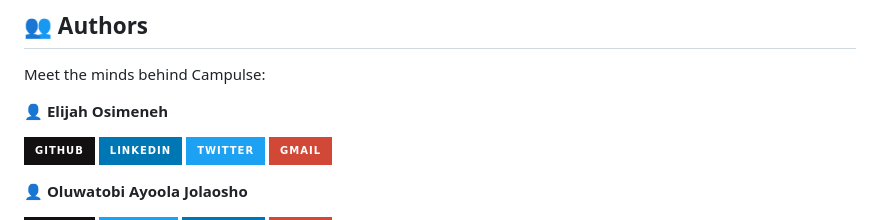
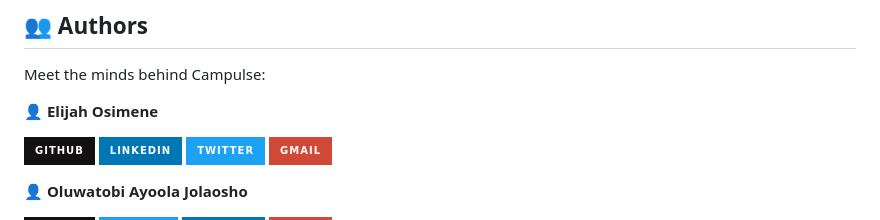
Before and after one commit to codeironside/project-440, a Markdown page: README.md, the part around the change. Drawn GitHub-style; badges without logos.

```diff
--- a/README.md
+++ b/README.md
@@ -161,7 +161,7 @@ npm run server
 
 Meet the minds behind Campulse:
 
-👤 **Elijah Osimeneh**
+👤 **Elijah Osimene**
 
 [![GitHub](https://img.shields.io/badge/github-%23121011.svg?style=for-the-badge&logo=github&logoColor=white)](https://github.com/Gananyo)
 [![LinkedIn](https://img.shields.io/badge/linkedin-%230077B5.svg?style=for-the-badge&logo=linkedin&logoColor=white)](https://www.linkedin.com/in/osimene-elijah-8a59a21b2)
```
